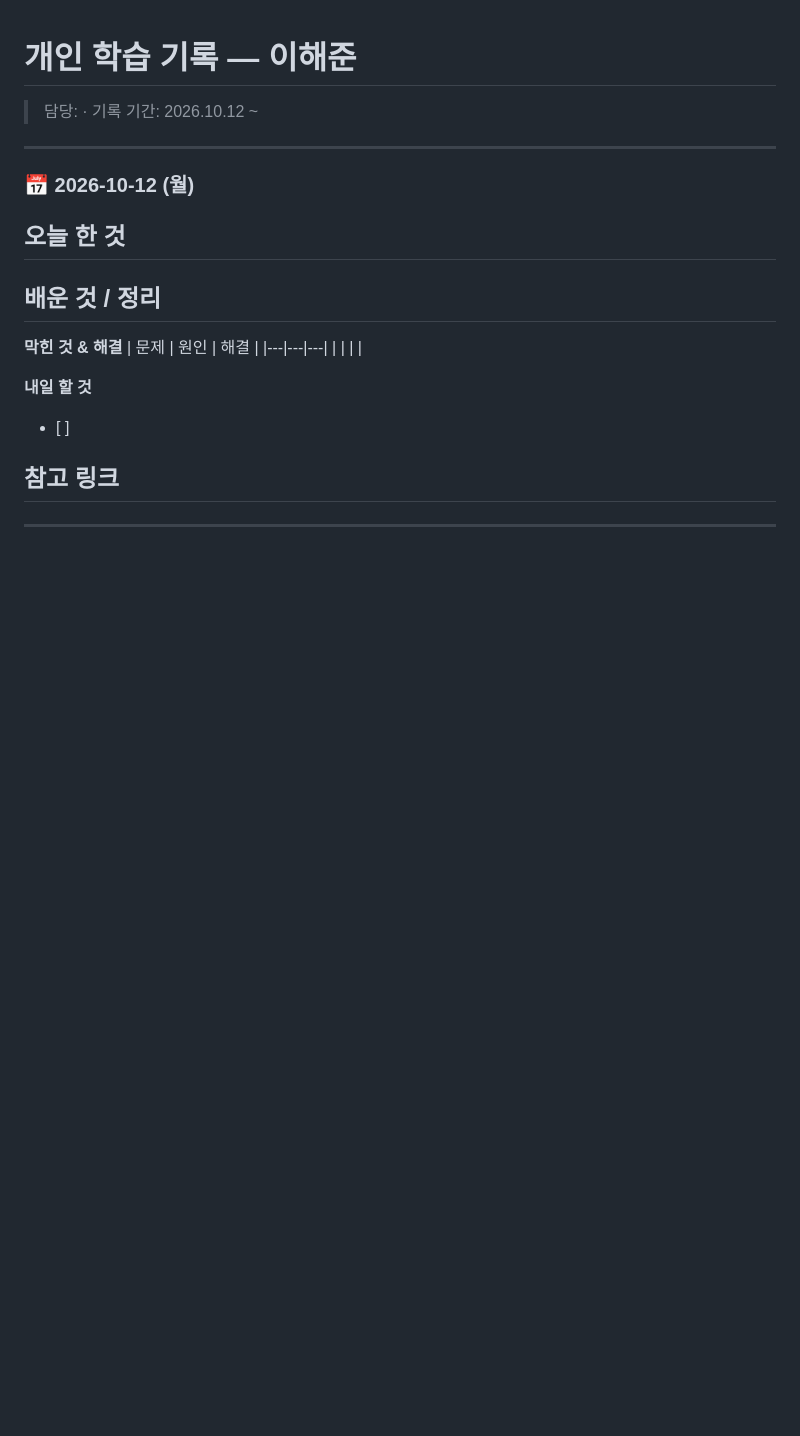
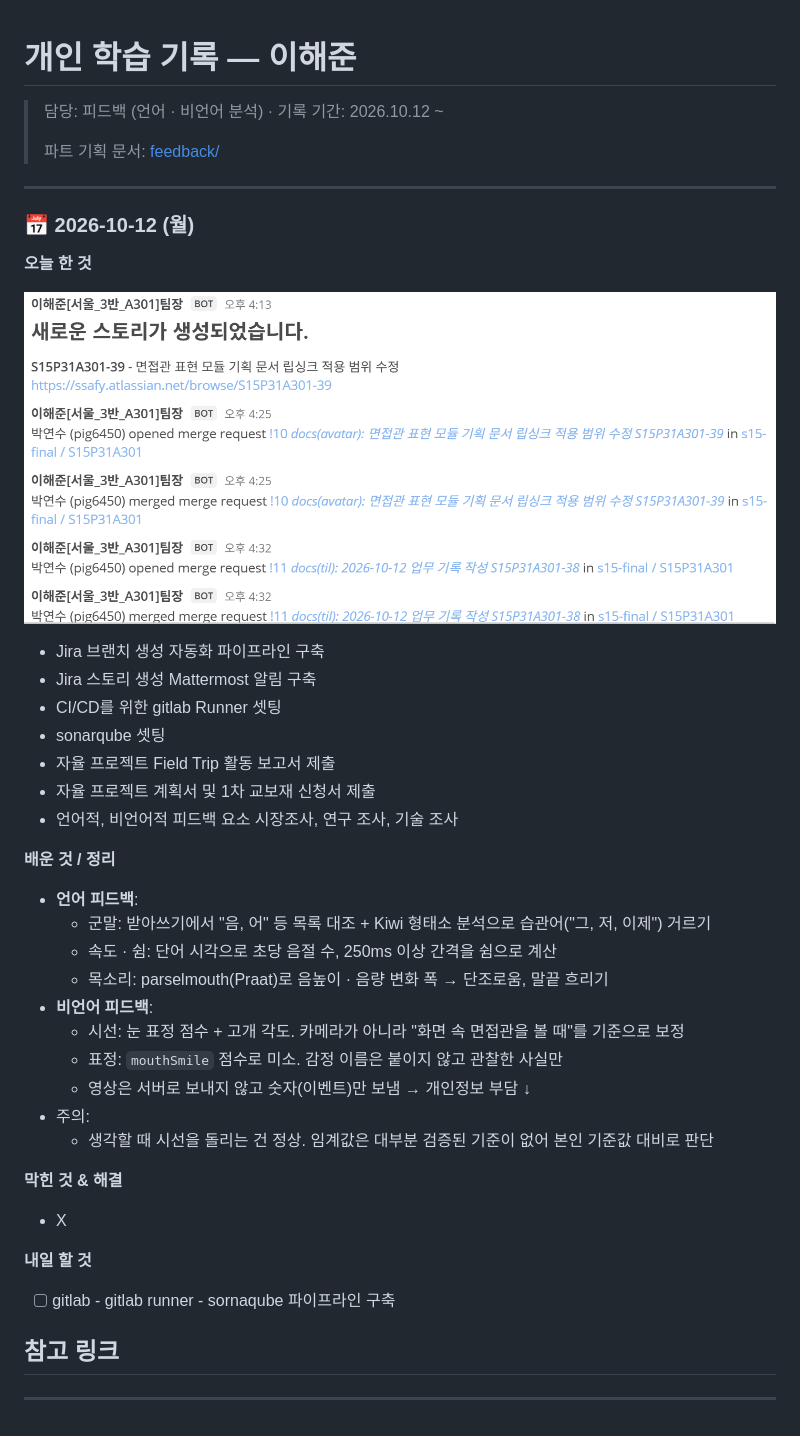
Before and after one commit to gyeolhan0789/hangguet, a Markdown page: 이해준/Readme.md, the part around the change. Drawn GitHub-style; pictures changed too: 이해준/imgs/mattermost.png (added); blank space fills up the shorter version.

Commit message:
docs: 10월 12일 오늘 한 일 정리

```diff
--- a/이해준/Readme.md
+++ b/이해준/Readme.md
@@ -1,24 +1,41 @@
 # 개인 학습 기록 — 이해준
 
-> 담당:  · 기록 기간: 2026.10.12 ~
+> 담당: 피드백 (언어 · 비언어 분석) · 기록 기간: 2026.10.12 ~
+>
+> 파트 기획 문서: [feedback/](feedback/README.md)
 
 ---
 
 ### 📅 2026-10-12 (월)
 
 **오늘 한 것**
--
+
+![Mattermost 알림 연동](imgs/mattermost.png)
+- Jira 브랜치 생성 자동화 파이프라인 구축
+- Jira 스토리 생성 Mattermost 알림 구축
+- CI/CD를 위한 gitlab Runner 셋팅
+- sonarqube 셋팅
+- 자율 프로젝트 Field Trip 활동 보고서 제출
+- 자율 프로젝트 계획서 및 1차 교보재 신청서 제출
+- 언어적, 비언어적 피드백 요소 시장조사, 연구 조사, 기술 조사
 
 **배운 것 / 정리**
--
+- **언어 피드백**:
+  - 군말: 받아쓰기에서 "음, 어" 등 목록 대조 + Kiwi 형태소 분석으로 습관어("그, 저, 이제") 거르기
+  - 속도 · 쉼: 단어 시각으로 초당 음절 수, 250ms 이상 간격을 쉼으로 계산
+  - 목소리: parselmouth(Praat)로 음높이 · 음량 변화 폭 → 단조로움, 말끝 흐리기
+- **비언어 피드백**:
+  - 시선: 눈 표정 점수 + 고개 각도. 카메라가 아니라 "화면 속 면접관을 볼 때"를 기준으로 보정
+  - 표정: `mouthSmile` 점수로 미소. 감정 이름은 붙이지 않고 관찰한 사실만
+  - 영상은 서버로 보내지 않고 숫자(이벤트)만 보냄 → 개인정보 부담 ↓
+- 주의:
+  - 생각할 때 시선을 돌리는 건 정상. 임계값은 대부분 검증된 기준이 없어 본인 기준값 대비로 판단
 
 **막힌 것 & 해결**
-| 문제 | 원인 | 해결 |
-|---|---|---|
-| | | |
+- X
 
 **내일 할 것**
-- [ ]
+- [ ] gitlab - gitlab runner - sornaqube 파이프라인 구축
 
 **참고 링크**
 -
```
